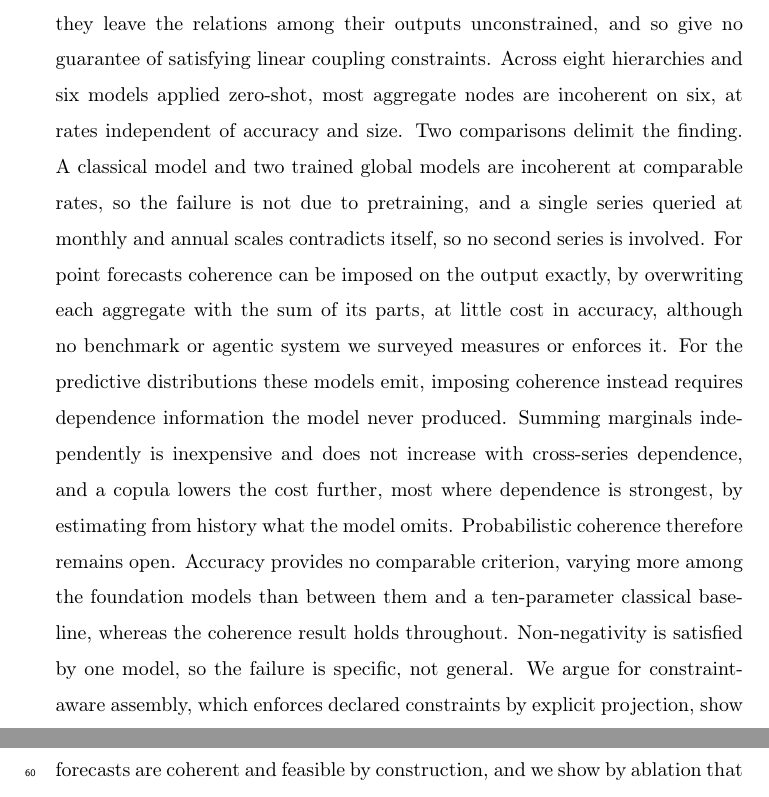
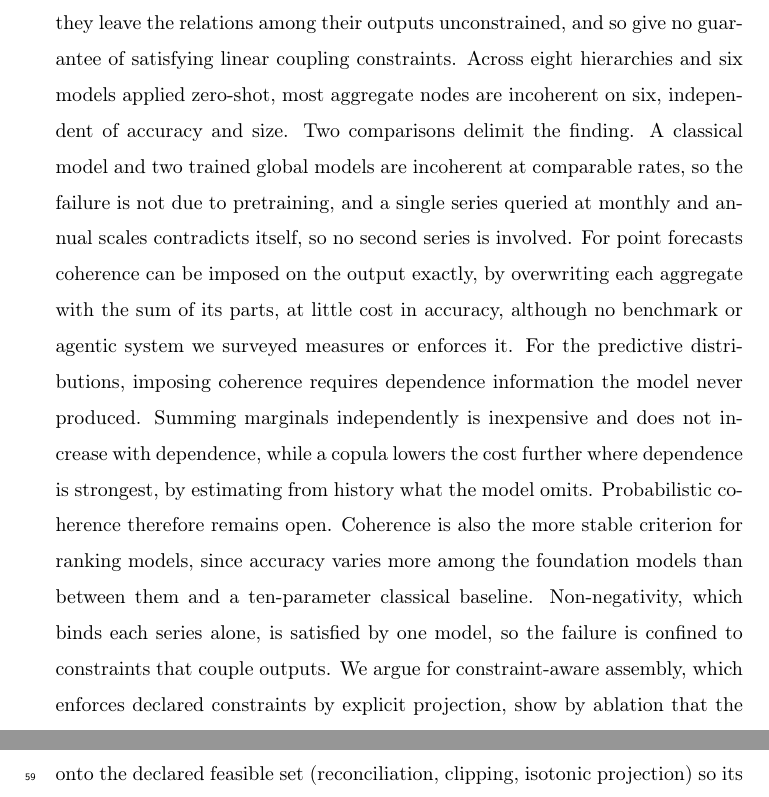
Before and after one commit to msicilia/tsfm-coherence-audit, a LaTeX paper (paper/main.tex): two parts of pages 1 and 4 of 35 before the commit and two parts of pages 1 and 3 of 35 after it, joined at a grey line, cut so that both start at the same text. Compiled offline with pdfLaTeX.

Commit message:
Abstract: give the two bounding results their conclusions

```diff
--- a/paper/main.tex
+++ b/paper/main.tex
@@ -61,25 +61,24 @@ A Multi-Model Audit of Coherence Failures}
 Time-series foundation models are proposed as general-purpose forecasters, but they leave
 the relations among their outputs unconstrained, and so give no guarantee of satisfying
 linear coupling constraints. Across eight hierarchies and six models applied zero-shot,
-most aggregate nodes are incoherent on six, at rates independent of accuracy and size.
+most aggregate nodes are incoherent on six, independent of accuracy and size.
 Two comparisons delimit the finding. A classical model and two trained global models are
 incoherent at comparable rates, so the failure is not due to pretraining, and a single
 series queried at monthly and annual scales contradicts itself, so no second series is
 involved. For point forecasts coherence can be imposed on the output exactly, by
 overwriting each aggregate with the sum of its parts, at little cost in accuracy,
 although no benchmark or agentic system we surveyed measures or enforces it. For the
-predictive
-distributions these models emit, imposing coherence instead requires dependence
-information the model never produced. Summing marginals independently is inexpensive and
-does not increase with cross-series dependence, and a copula lowers the cost further,
-most where dependence is strongest, by estimating from history what the model omits.
-Probabilistic coherence therefore remains open. Accuracy provides no comparable
-criterion, varying more among the foundation models than between them and a
-ten-parameter classical baseline, whereas the coherence result holds throughout.
-Non-negativity is satisfied by one model, so the failure is specific, not general. We
-argue for constraint-aware assembly, which enforces declared constraints by explicit
-projection, show by ablation that the guarantee derives from it, and release a
-reproducible harness.
+predictive distributions, imposing coherence requires dependence information the model
+never produced. Summing marginals independently is inexpensive and does not increase with
+dependence, while a copula lowers the cost further where dependence is strongest, by
+estimating from history what the model omits. Probabilistic coherence therefore remains
+open. Coherence is also the more stable criterion for ranking models, since accuracy varies
+more among the foundation models than between them and a ten-parameter classical
+baseline.
+Non-negativity, which binds each series alone, is satisfied by one model, so the failure is
+confined to constraints that couple outputs. We argue for constraint-aware assembly, which enforces
+declared constraints by explicit projection, show by ablation that the guarantee derives
+from it, and release a reproducible harness.
 \end{abstract}
 
 \begin{keyword}
```
